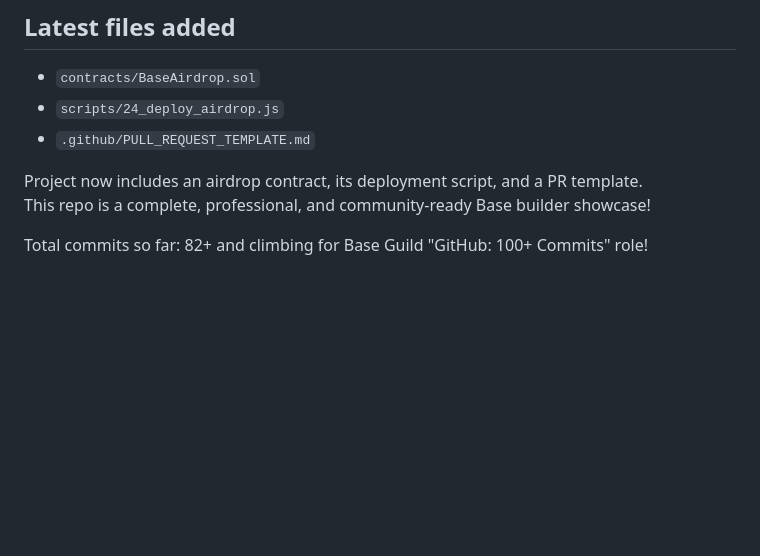
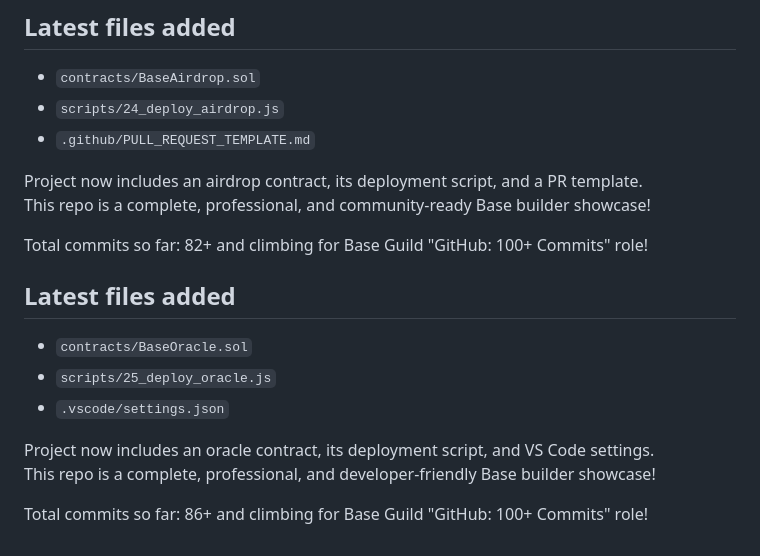
Before and after one commit to apexdegen/my-base-builder-demo, a Markdown page: README.md, the part around the change. GitHub-like rendering; blank space fills up the shorter version.

Commit message:
docs: update README with BaseOracle, deploy script and VS Code settings

```diff
--- a/README.md
+++ b/README.md
@@ -175,3 +175,12 @@ Project now includes an airdrop contract, its deployment script, and a PR templa
 This repo is a complete, professional, and community-ready Base builder showcase!
 
 Total commits so far: 82+ and climbing for Base Guild "GitHub: 100+ Commits" role!
+## Latest files added
+- `contracts/BaseOracle.sol`
+- `scripts/25_deploy_oracle.js`
+- `.vscode/settings.json`
+
+Project now includes an oracle contract, its deployment script, and VS Code settings.
+This repo is a complete, professional, and developer-friendly Base builder showcase!
+
+Total commits so far: 86+ and climbing for Base Guild "GitHub: 100+ Commits" role!
```
